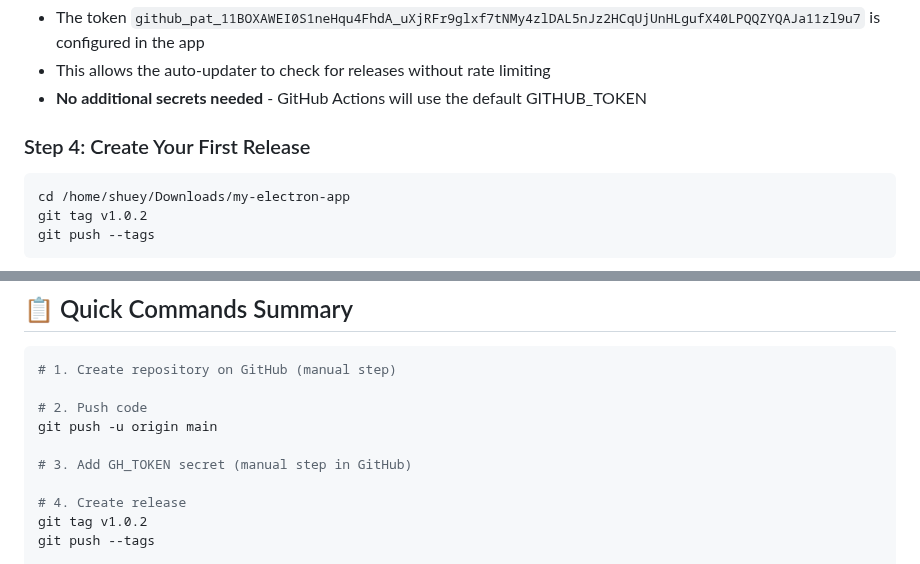
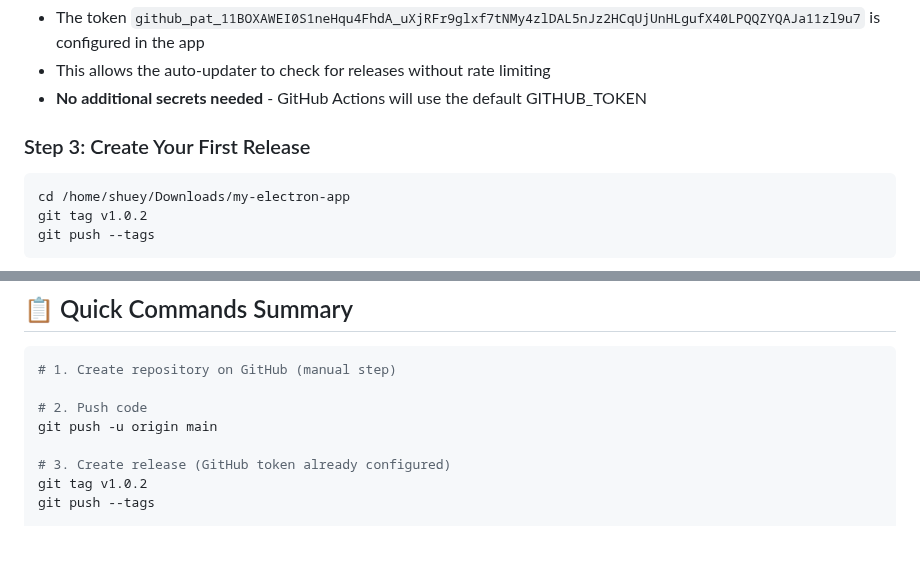
Before and after one commit to iamthebesthackerandcoder/bugeting-app, a Markdown page: GITHUB_SETUP_COMPLETE.md, 2 parts joined by grey strips. GitHub-like rendering; blank space fills up the shorter version.

Commit message:
fix: Correct step numbering and clarify GitHub token configuration in setup documentation

````diff
--- a/GITHUB_SETUP_COMPLETE.md
+++ b/GITHUB_SETUP_COMPLETE.md
@@ -39,7 +39,7 @@ git push -u origin main
 - This allows the auto-updater to check for releases without rate limiting
 - **No additional secrets needed** - GitHub Actions will use the default GITHUB_TOKEN
 
-### Step 4: Create Your First Release
+### Step 3: Create Your First Release
 ```bash
 cd /home/shuey/Downloads/my-electron-app
 git tag v1.0.2
@@ -92,9 +92,7 @@ git push --tags
 # 2. Push code
 git push -u origin main
 
-# 3. Add GH_TOKEN secret (manual step in GitHub)
-
-# 4. Create release
+# 3. Create release (GitHub token already configured)
 git tag v1.0.2
 git push --tags
 
````
